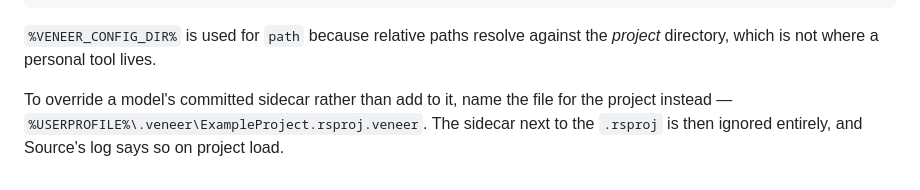
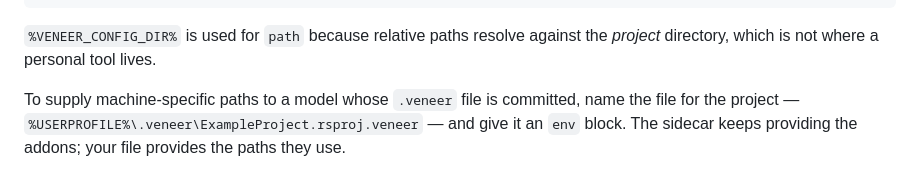
Before and after one commit to flowmatters/Veneer, a Markdown page: Samples/addons/README.md, the part around the change. Drawn GitHub-style.

Commit message:
docs: describe additive layers and the shared env block

```diff
--- a/Samples/addons/README.md
+++ b/Samples/addons/README.md
@@ -187,7 +187,7 @@ you open, without touching any repository:
 `%VENEER_CONFIG_DIR%` is used for `path` because relative paths resolve against
 the *project* directory, which is not where a personal tool lives.
 
-To override a model's committed sidecar rather than add to it, name the file for
-the project instead — `%USERPROFILE%\.veneer\ExampleProject.rsproj.veneer`. The
-sidecar next to the `.rsproj` is then ignored entirely, and Source's log says so
-on project load.
+To supply machine-specific paths to a model whose `.veneer` file is committed,
+name the file for the project — `%USERPROFILE%\.veneer\ExampleProject.rsproj.veneer` —
+and give it an `env` block. The sidecar keeps providing the addons; your file
+provides the paths they use.
```
Also changed, not shown: docs/veneer-file-format.md (+61 -36 lines).
